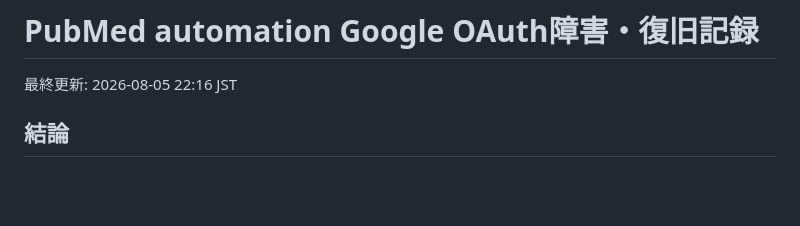
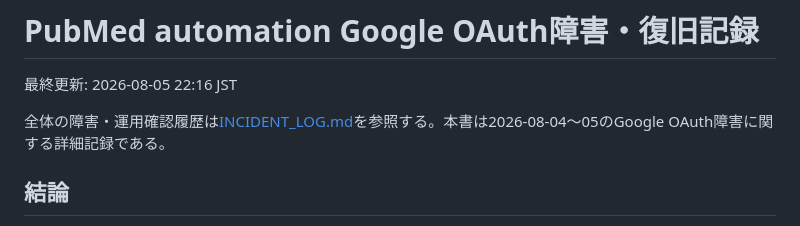
Before and after one commit to haman-360/pubmed_abstract, a Markdown page: Project.md, the part around the change. Drawn GitHub-style; blank space fills up the shorter version.

Commit message:
INCIDENT_LOG.mdを追加し、PubMed automationの障害・運用確認履歴を記録するセクションを作成

```diff
--- a/Project.md
+++ b/Project.md
@@ -1,6 +1,8 @@
 # PubMed automation Google OAuth障害・復旧記録
 
 最終更新: 2026-08-05 22:16 JST
+
+全体の障害・運用確認履歴は[INCIDENT_LOG.md](INCIDENT_LOG.md)を参照する。本書は2026-08-04〜05のGoogle OAuth障害に関する詳細記録である。
 
 ## 結論
 
```
Also changed, not shown: AUTOMATION.md (+2 -0 lines), INCIDENT_LOG.md (added, +142 -0 lines).
